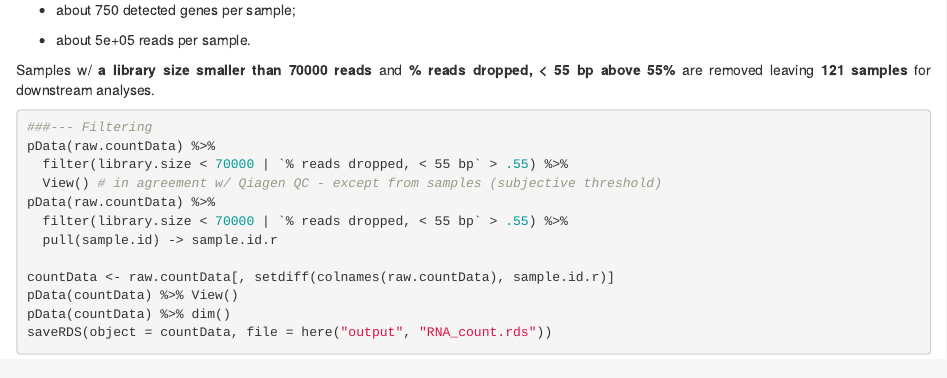
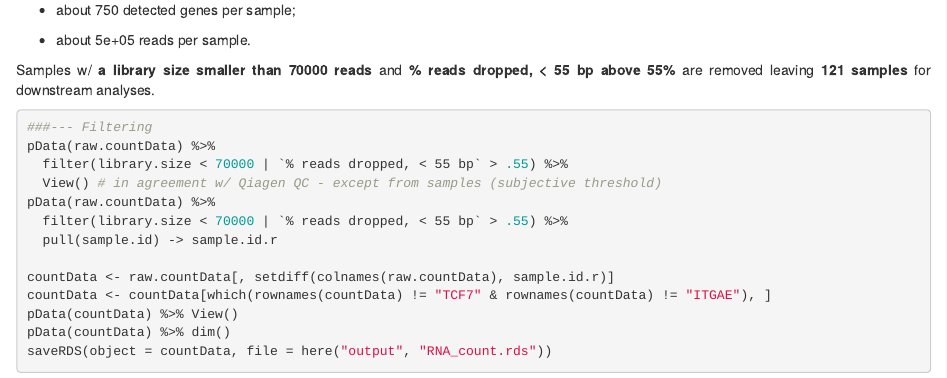
Before and after one commit to ValentinVoillet/Simon_et_al_2020, an R Markdown document (analysis/2019-02-20_RNA-seq_QC.Rmd): the page in a window 1100 px wide, from 1390 px down. Rendered offline with R 4.5, knitr and Pandoc, with nearby package versions; drawn as R Markdown's standard HTML page in place of the format the file asks for; some code elsewhere in the file could not run offline.

Commit message:
Edits .Rmd (RNA-seq_QC)

```diff
--- a/analysis/2019-02-20_RNA-seq_QC.Rmd
+++ b/analysis/2019-02-20_RNA-seq_QC.Rmd
@@ -336,6 +336,7 @@ pData(raw.countData) %>%
   pull(sample.id) -> sample.id.r
 
 countData <- raw.countData[, setdiff(colnames(raw.countData), sample.id.r)]
+countData <- countData[which(rownames(countData) != "TCF7" & rownames(countData) != "ITGAE"), ]
 pData(countData) %>% View()
 pData(countData) %>% dim()
 saveRDS(object = countData, file = here("output", "RNA_count.rds"))
```
